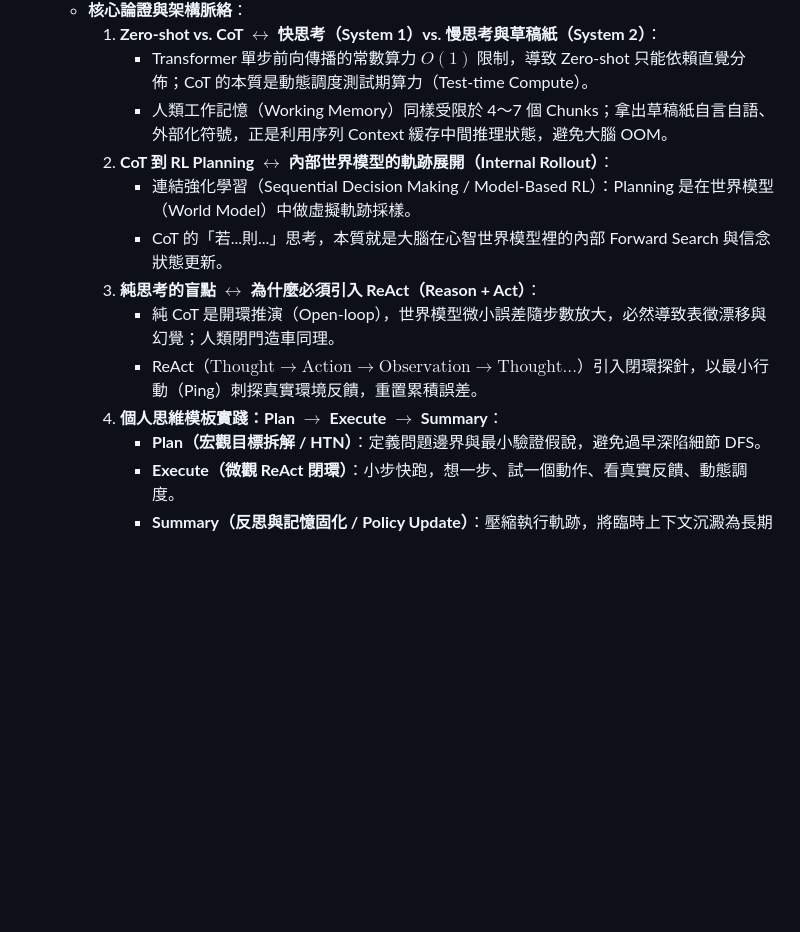
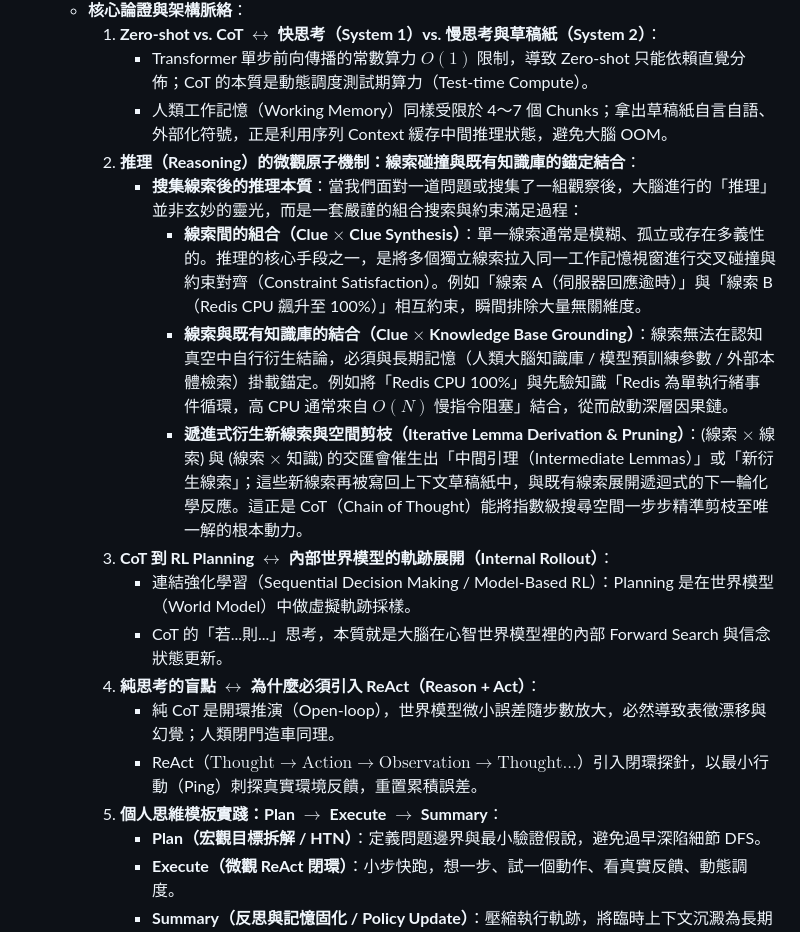
Before and after one commit to ChaoChienHung/Ludwigia, a Markdown page: ARTICLES.md, the part around the change. Drawn GitHub-style; blank space fills up the shorter version.

Commit message:
Update notes

```diff
--- a/ARTICLES.md
+++ b/ARTICLES.md
@@ -331,13 +331,18 @@
     1. **Zero-shot vs. CoT $\longleftrightarrow$ 快思考（System 1）vs. 慢思考與草稿紙（System 2）**：
        - Transformer 單步前向傳播的常數算力 $O(1)$ 限制，導致 Zero-shot 只能依賴直覺分佈；CoT 的本質是動態調度測試期算力（Test-time Compute）。
        - 人類工作記憶（Working Memory）同樣受限於 4～7 個 Chunks；拿出草稿紙自言自語、外部化符號，正是利用序列 Context 緩存中間推理狀態，避免大腦 OOM。
-    2. **CoT 到 RL Planning $\longleftrightarrow$ 內部世界模型的軌跡展開（Internal Rollout）**：
+    2. **推理（Reasoning）的微觀原子機制：線索碰撞與既有知識庫的錨定結合**：
+       - **搜集線索後的推理本質**：當我們面對一道問題或搜集了一組觀察後，大腦進行的「推理」並非玄妙的靈光，而是一套嚴謹的組合搜索與約束滿足過程：
+         - **線索間的組合（Clue $\times$ Clue Synthesis）**：單一線索通常是模糊、孤立或存在多義性的。推理的核心手段之一，是將多個獨立線索拉入同一工作記憶視窗進行交叉碰撞與約束對齊（Constraint Satisfaction）。例如「線索 A（伺服器回應逾時）」與「線索 B（Redis CPU 飆升至 100%）」相互約束，瞬間排除大量無關維度。
+         - **線索與既有知識庫的結合（Clue $\times$ Knowledge Base Grounding）**：線索無法在認知真空中自行衍生結論，必須與長期記憶（人類大腦知識庫 / 模型預訓練參數 / 外部本體檢索）掛載錨定。例如將「Redis CPU 100%」與先驗知識「Redis 為單執行緒事件循環，高 CPU 通常來自 $O(N)$ 慢指令阻塞」結合，從而啟動深層因果鏈。
+         - **遞進式衍生新線索與空間剪枝（Iterative Lemma Derivation & Pruning）**：(線索 $\times$ 線索) 與 (線索 $\times$ 知識) 的交匯會催生出「中間引理（Intermediate Lemmas）」或「新衍生線索」；這些新線索再被寫回上下文草稿紙中，與既有線索展開遞迴式的下一輪化學反應。這正是 CoT（Chain of Thought）能將指數級搜尋空間一步步精準剪枝至唯一解的根本動力。
+    3. **CoT 到 RL Planning $\longleftrightarrow$ 內部世界模型的軌跡展開（Internal Rollout）**：
        - 連結強化學習（Sequential Decision Making / Model-Based RL）：Planning 是在世界模型（World Model）中做虛擬軌跡採樣。
        - CoT 的「若...則...」思考，本質就是大腦在心智世界模型裡的內部 Forward Search 與信念狀態更新。
-    3. **純思考的盲點 $\longleftrightarrow$ 為什麼必須引入 ReAct（Reason + Act）**：
+    4. **純思考的盲點 $\longleftrightarrow$ 為什麼必須引入 ReAct（Reason + Act）**：
        - 純 CoT 是開環推演（Open-loop），世界模型微小誤差隨步數放大，必然導致表徵漂移與幻覺；人類閉門造車同理。
        - ReAct（$\text{Thought} \to \text{Action} \to \text{Observation} \to \text{Thought...}$）引入閉環探針，以最小行動（Ping）刺探真實環境反饋，重置累積誤差。
-    4. **個人思維模板實踐：Plan $\to$ Execute $\to$ Summary**：
+    5. **個人思維模板實踐：Plan $\to$ Execute $\to$ Summary**：
        - **Plan（宏觀目標拆解 / HTN）**：定義問題邊界與最小驗證假說，避免過早深陷細節 DFS。
        - **Execute（微觀 ReAct 閉環）**：小步快跑，想一步、試一個動作、看真實反饋、動態調度。
        - **Summary（反思與記憶固化 / Policy Update）**：壓縮執行軌跡，將臨時上下文沉澱為長期心智模型與文檔，避免下次從零探索。
```
